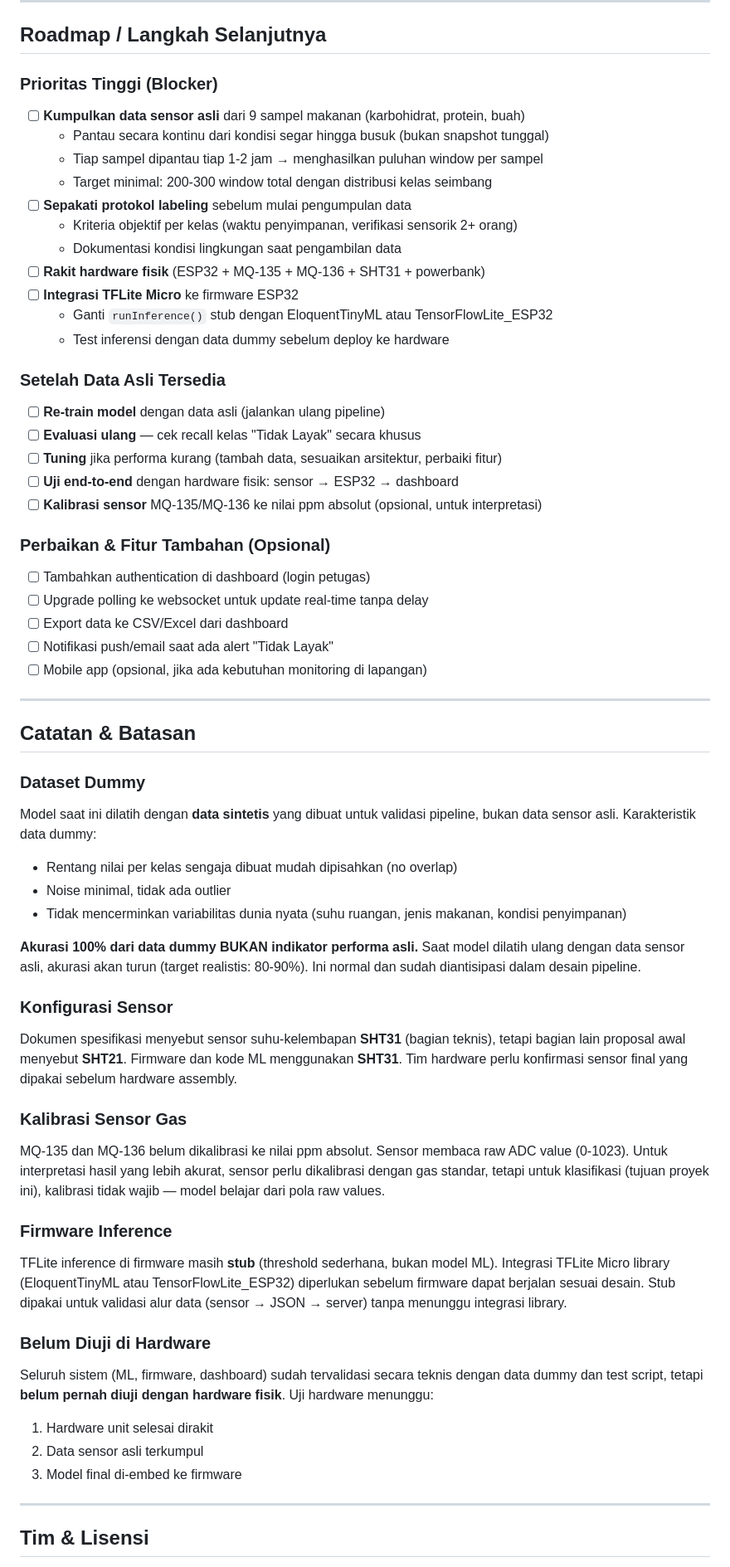
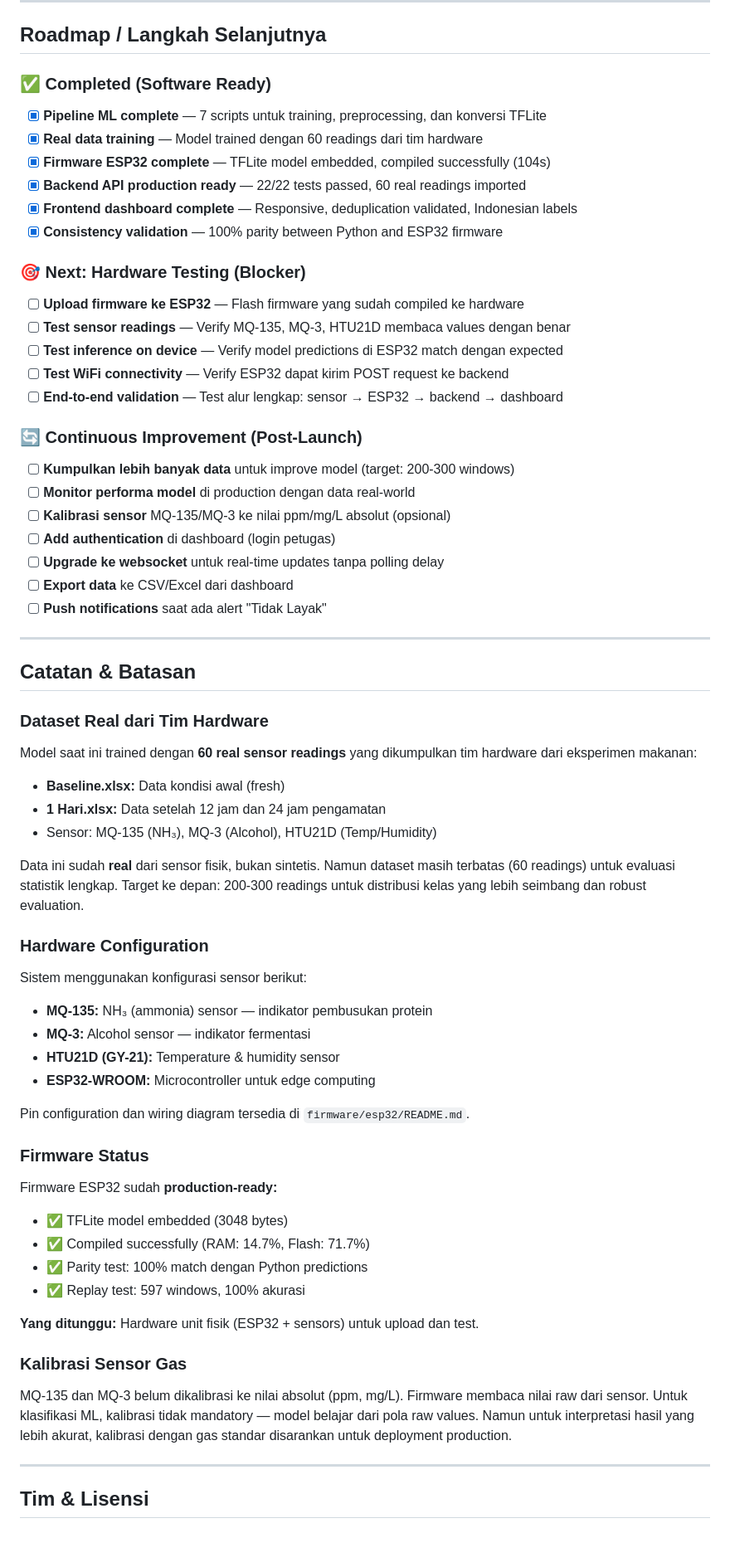
Before and after one commit to MahdiHbb1/pkmsigapmbg, a Markdown page: README.md, the part around one of its changes. Shown at 83% size. Rendered like a GitHub page; blank space fills up the shorter version.

Commit message:
docs: update README with real data training status
- Update status table: all software components production ready
- Change model evaluation: trained with 60 real readings from team
- Update sensor info: MQ-135 (NH3), MQ-3 (Alcohol), HTU21D
- Revise roadmap: focus on hardware testing as next blocker
- Update notes: real dataset info, firmware ready for upload
- Remove dummy data references, emphasize software completeness

```diff
--- a/README.md
+++ b/README.md
@@ -517,67 +521,69 @@ pio device monitor
 
 ## Roadmap / Langkah Selanjutnya
 
-### Prioritas Tinggi (Blocker)
+### ✅ Completed (Software Ready)
 
-- [ ] **Kumpulkan data sensor asli** dari 9 sampel makanan (karbohidrat, protein, buah)
-  - Pantau secara kontinu dari kondisi segar hingga busuk (bukan snapshot tunggal)
-  - Tiap sampel dipantau tiap 1-2 jam → menghasilkan puluhan window per sampel
-  - Target minimal: 200-300 window total dengan distribusi kelas seimbang
-- [ ] **Sepakati protokol labeling** sebelum mulai pengumpulan data
-  - Kriteria objektif per kelas (waktu penyimpanan, verifikasi sensorik 2+ orang)
-  - Dokumentasi kondisi lingkungan saat pengambilan data
-- [ ] **Rakit hardware fisik** (ESP32 + MQ-135 + MQ-136 + SHT31 + powerbank)
-- [ ] **Integrasi TFLite Micro** ke firmware ESP32
-  - Ganti `runInference()` stub dengan EloquentTinyML atau TensorFlowLite_ESP32
-  - Test inferensi dengan data dummy sebelum deploy ke hardware
+- [x] **Pipeline ML complete** — 7 scripts untuk training, preprocessing, dan konversi TFLite
+- [x] **Real data training** — Model trained dengan 60 readings dari tim hardware
+- [x] **Firmware ESP32 complete** — TFLite model embedded, compiled successfully (104s)
+- [x] **Backend API production ready** — 22/22 tests passed, 60 real readings imported
+- [x] **Frontend dashboard complete** — Responsive, deduplication validated, Indonesian labels
+- [x] **Consistency validation** — 100% parity between Python and ESP32 firmware
 
-### Setelah Data Asli Tersedia
+### 🎯 Next: Hardware Testing (Blocker)
 
-- [ ] **Re-train model** dengan data asli (jalankan ulang pipeline)
-- [ ] **Evaluasi ulang** — cek recall kelas "Tidak Layak" secara khusus
-- [ ] **Tuning** jika performa kurang (tambah data, sesuaikan arsitektur, perbaiki fitur)
-- [ ] **Uji end-to-end** dengan hardware fisik: sensor → ESP32 → dashboard
-- [ ] **Kalibrasi sensor** MQ-135/MQ-136 ke nilai ppm absolut (opsional, untuk interpretasi)
+- [ ] **Upload firmware ke ESP32** — Flash firmware yang sudah compiled ke hardware
+- [ ] **Test sensor readings** — Verify MQ-135, MQ-3, HTU21D membaca values dengan benar
+- [ ] **Test inference on device** — Verify model predictions di ESP32 match dengan expected
+- [ ] **Test WiFi connectivity** — Verify ESP32 dapat kirim POST request ke backend
+- [ ] **End-to-end validation** — Test alur lengkap: sensor → ESP32 → backend → dashboard
 
-### Perbaikan & Fitur Tambahan (Opsional)
+### 🔄 Continuous Improvement (Post-Launch)
 
-- [ ] Tambahkan authentication di dashboard (login petugas)
-- [ ] Upgrade polling ke websocket untuk update real-time tanpa delay
-- [ ] Export data ke CSV/Excel dari dashboard
-- [ ] Notifikasi push/email saat ada alert "Tidak Layak"
-- [ ] Mobile app (opsional, jika ada kebutuhan monitoring di lapangan)
+- [ ] **Kumpulkan lebih banyak data** untuk improve model (target: 200-300 windows)
+- [ ] **Monitor performa model** di production dengan data real-world
+- [ ] **Kalibrasi sensor** MQ-135/MQ-3 ke nilai ppm/mg/L absolut (opsional)
+- [ ] **Add authentication** di dashboard (login petugas)
+- [ ] **Upgrade ke websocket** untuk real-time updates tanpa polling delay
+- [ ] **Export data** ke CSV/Excel dari dashboard
+- [ ] **Push notifications** saat ada alert "Tidak Layak"
 
 ---
 
 ## Catatan & Batasan
 
-### Dataset Dummy
+### Dataset Real dari Tim Hardware
 
-Model saat ini dilatih dengan **data sintetis** yang dibuat untuk validasi pipeline, bukan data sensor asli. Karakteristik data dummy:
-- Rentang nilai per kelas sengaja dibuat mudah dipisahkan (no overlap)
-- Noise minimal, tidak ada outlier
-- Tidak mencerminkan variabilitas dunia nyata (suhu ruangan, jenis makanan, kondisi penyimpanan)
+Model saat ini trained dengan **60 real sensor readings** yang dikumpulkan tim hardware dari eksperimen makanan:
+- **Baseline.xlsx:** Data kondisi awal (fresh)
+- **1 Hari.xlsx:** Data setelah 12 jam dan 24 jam pengamatan
+- Sensor: MQ-135 (NH₃), MQ-3 (Alcohol), HTU21D (Temp/Humidity)
 
-**Akurasi 100% dari data dummy BUKAN indikator performa asli.** Saat model dilatih ulang dengan data sensor asli, akurasi akan turun (target realistis: 80-90%). Ini normal dan sudah diantisipasi dalam desain pipeline.
+Data ini sudah **real** dari sensor fisik, bukan sintetis. Namun dataset masih terbatas (60 readings) untuk evaluasi statistik lengkap. Target ke depan: 200-300 readings untuk distribusi kelas yang lebih seimbang dan robust evaluation.
 
-### Konfigurasi Sensor
+### Hardware Configuration
 
-Dokumen spesifikasi menyebut sensor suhu-kelembapan **SHT31** (bagian teknis), tetapi bagian lain proposal awal menyebut **SHT21**. Firmware dan kode ML menggunakan **SHT31**. Tim hardware perlu konfirmasi sensor final yang dipakai sebelum hardware assembly.
+Sistem menggunakan konfigurasi sensor berikut:
+- **MQ-135:** NH₃ (ammonia) sensor — indikator pembusukan protein
+- **MQ-3:** Alcohol sensor — indikator fermentasi
+- **HTU21D (GY-21):** Temperature & humidity sensor
+- **ESP32-WROOM:** Microcontroller untuk edge computing
+
+Pin configuration dan wiring diagram tersedia di `firmware/esp32/README.md`.
+
+### Firmware Status
+
+Firmware ESP32 sudah **production-ready:**
+- ✅ TFLite model embedded (3048 bytes)
+- ✅ Compiled successfully (RAM: 14.7%, Flash: 71.7%)
+- ✅ Parity test: 100% match dengan Python predictions
+- ✅ Replay test: 597 windows, 100% akurasi
+
+**Yang ditunggu:** Hardware unit fisik (ESP32 + sensors) untuk upload dan test.
 
 ### Kalibrasi Sensor Gas
 
-MQ-135 dan MQ-136 belum dikalibrasi ke nilai ppm absolut. Sensor membaca raw ADC value (0-1023). Untuk interpretasi hasil yang lebih akurat, sensor perlu dikalibrasi dengan gas standar, tetapi untuk klasifikasi (tujuan proyek ini), kalibrasi tidak wajib — model belajar dari pola raw values.
-
-### Firmware Inference
-
-TFLite inference di firmware masih **stub** (threshold sederhana, bukan model ML). Integrasi TFLite Micro library (EloquentTinyML atau TensorFlowLite_ESP32) diperlukan sebelum firmware dapat berjalan sesuai desain. Stub dipakai untuk validasi alur data (sensor → JSON → server) tanpa menunggu integrasi library.
-
-### Belum Diuji di Hardware
-
-Seluruh sistem (ML, firmware, dashboard) sudah tervalidasi secara teknis dengan data dummy dan test script, tetapi **belum pernah diuji dengan hardware fisik**. Uji hardware menunggu:
-1. Hardware unit selesai dirakit
-2. Data sensor asli terkumpul
-3. Model final di-embed ke firmware
+MQ-135 dan MQ-3 belum dikalibrasi ke nilai absolut (ppm, mg/L). Firmware membaca nilai raw dari sensor. Untuk klasifikasi ML, kalibrasi tidak mandatory — model belajar dari pola raw values. Namun untuk interpretasi hasil yang lebih akurat, kalibrasi dengan gas standar disarankan untuk deployment production.
 
 ---
 
```
Also changed, not shown: other parts of README.md (+28 -24 lines).
